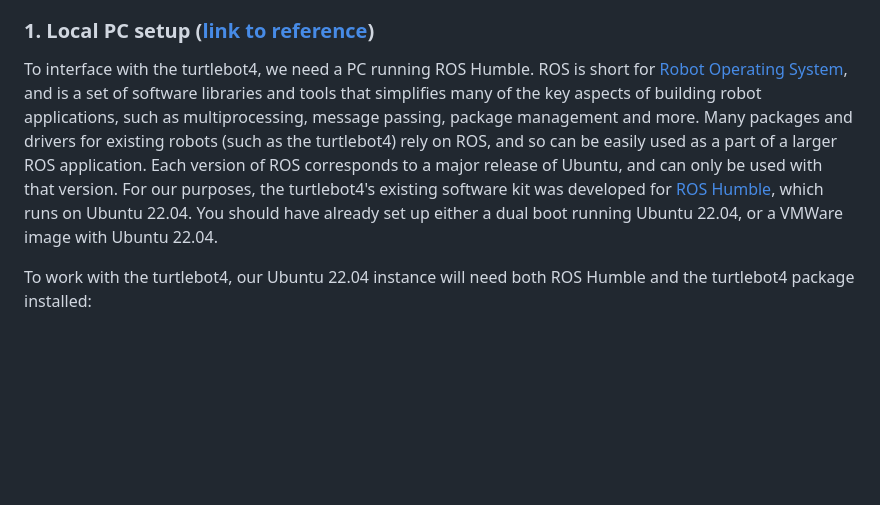
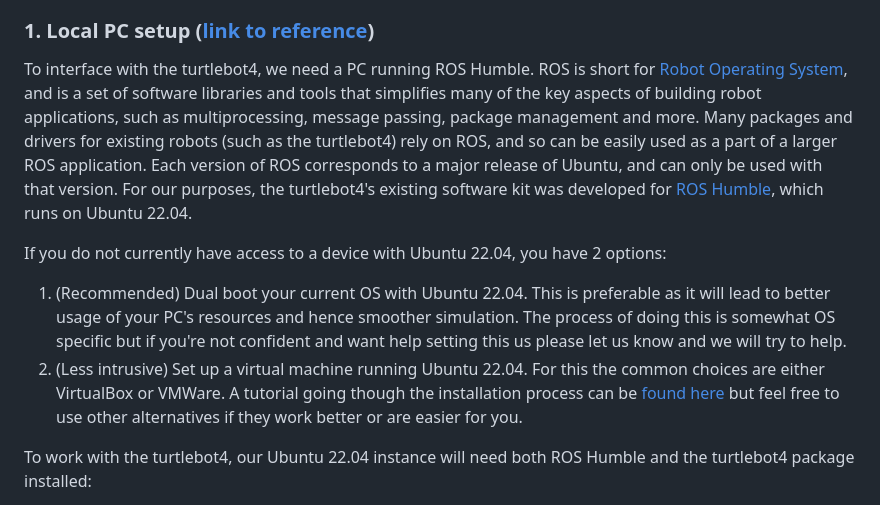
Before and after one commit to EPFL-VILAB/com-304-robotics-project, a Markdown page: Turtlebot4_setup/Turtlebot4_setup_guide.md, the part around the change. GitHub-like rendering; blank space fills up the shorter version.

Commit message:
Update ubuntu install process

```diff
--- a/Turtlebot4_setup/Turtlebot4_setup_guide.md
+++ b/Turtlebot4_setup/Turtlebot4_setup_guide.md
@@ -29,7 +29,12 @@ To set up the turtlebot4, we use the [setup guide provided in it's documentation
 
 ### 1. Local PC setup ([link to reference](https://turtlebot.github.io/turtlebot4-user-manual/setup/basic.html#user-pc))
 
-To interface with the turtlebot4, we need a PC running ROS Humble. ROS is short for [Robot Operating System](https://www.ros.org/), and is a set of software libraries and tools that simplifies many of the key aspects of building robot applications, such as multiprocessing, message passing, package management and more. Many packages and drivers for existing robots (such as the turtlebot4) rely on ROS, and so can be easily used as a part of a larger ROS application. Each version of ROS corresponds to a major release of Ubuntu, and can only be used with that version. For our purposes, the turtlebot4's existing software kit was developed for [ROS Humble](https://docs.ros.org/en/humble/index.html), which runs on Ubuntu 22.04. You should have already set up either a dual boot running Ubuntu 22.04, or a VMWare image with Ubuntu 22.04.
+To interface with the turtlebot4, we need a PC running ROS Humble. ROS is short for [Robot Operating System](https://www.ros.org/), and is a set of software libraries and tools that simplifies many of the key aspects of building robot applications, such as multiprocessing, message passing, package management and more. Many packages and drivers for existing robots (such as the turtlebot4) rely on ROS, and so can be easily used as a part of a larger ROS application. Each version of ROS corresponds to a major release of Ubuntu, and can only be used with that version. For our purposes, the turtlebot4's existing software kit was developed for [ROS Humble](https://docs.ros.org/en/humble/index.html), which runs on Ubuntu 22.04.
+
+If you do not currently have access to a device with Ubuntu 22.04, you have 2 options:
+
+1. (Recommended) Dual boot your current OS with Ubuntu 22.04. This is preferable as it will lead to better usage of your PC's resources and hence smoother simulation. The process of doing this is somewhat OS specific but if you're not confident and want help setting this us please let us know and we will try to help.
+2. (Less intrusive) Set up a virtual machine running Ubuntu 22.04. For this the common choices are either VirtualBox or VMWare. A tutorial going though the installation process can be [found here](https://ubuntu.com/tutorials/how-to-run-ubuntu-desktop-on-a-virtual-machine-using-virtualbox#1-overview) but feel free to use other alternatives if they work better or are easier for you.
 
 To work with the turtlebot4, our Ubuntu 22.04 instance will need both ROS Humble and the turtlebot4 package installed:
 
```
